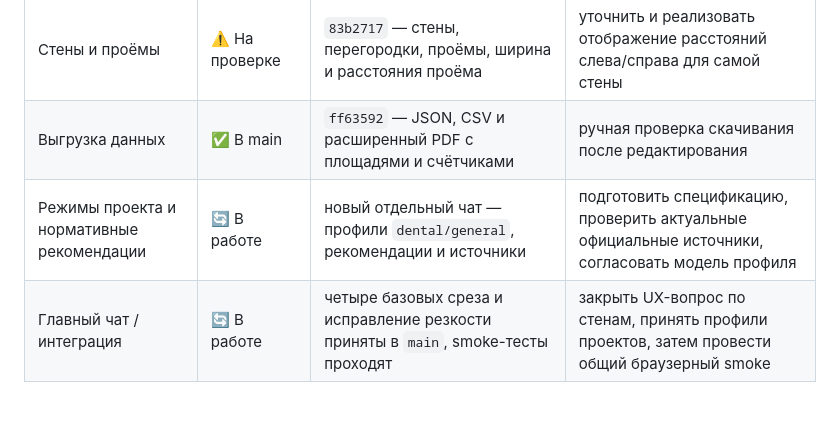
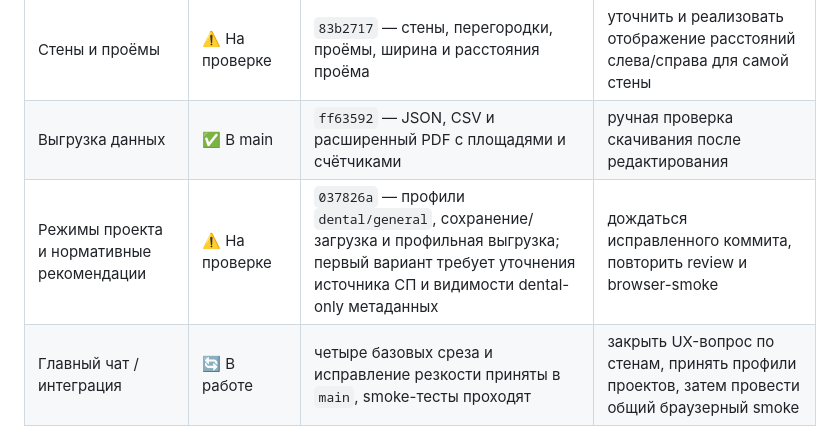
Before and after one commit to brandgrossmeister8-cmd/dentplan, a Markdown page: PROJECT_PLAN.md, the part around the change. Rendered like a GitHub page; blank space fills up the shorter version.

Commit message:
Track project profile review status

```diff
--- a/PROJECT_PLAN.md
+++ b/PROJECT_PLAN.md
@@ -16,7 +16,7 @@
 | Предметы и оборудование | ✅ В main | `043345b` — каталог, камеры, перенос, точный угол и 2D/3D | ручная проверка добавления, перемещения и удаления |
 | Стены и проёмы | ⚠️ На проверке | `83b2717` — стены, перегородки, проёмы, ширина и расстояния проёма | уточнить и реализовать отображение расстояний слева/справа для самой стены |
 | Выгрузка данных | ✅ В main | `ff63592` — JSON, CSV и расширенный PDF с площадями и счётчиками | ручная проверка скачивания после редактирования |
-| Режимы проекта и нормативные рекомендации | 🔄 В работе | новый отдельный чат — профили `dental/general`, рекомендации и источники | подготовить спецификацию, проверить актуальные официальные источники, согласовать модель профиля |
+| Режимы проекта и нормативные рекомендации | ⚠️ На проверке | `037826a` — профили `dental/general`, сохранение/загрузка и профильная выгрузка; первый вариант требует уточнения источника СП и видимости dental-only метаданных | дождаться исправленного коммита, повторить review и browser-smoke |
 | Главный чат / интеграция | 🔄 В работе | четыре базовых среза и исправление резкости приняты в `main`, smoke-тесты проходят | закрыть UX-вопрос по стенам, принять профили проектов, затем провести общий браузерный smoke |
 
 Обозначения: `🔄 В работе` — есть незавершённый следующий шаг; `⚠️ На проверке` — код уже перенесён, но есть вопрос, который нельзя считать закрытым; `✅ В main` — срез принят в основную ветку, но итоговый общий smoke ещё впереди.
```
